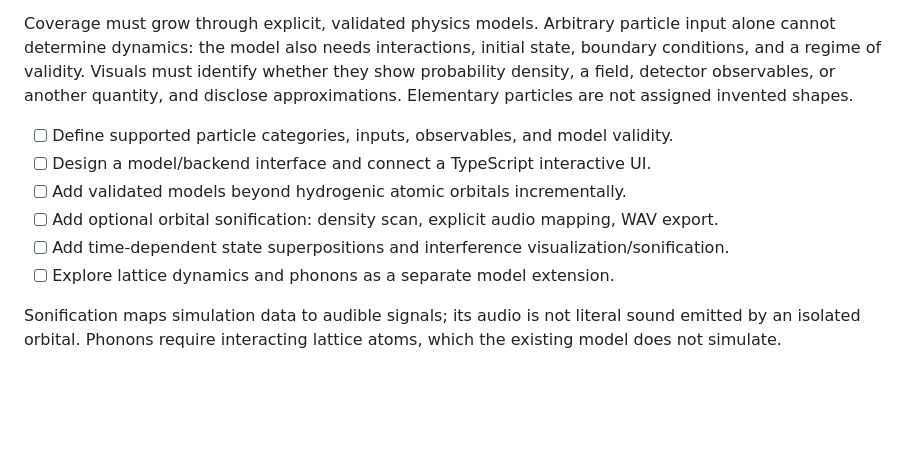
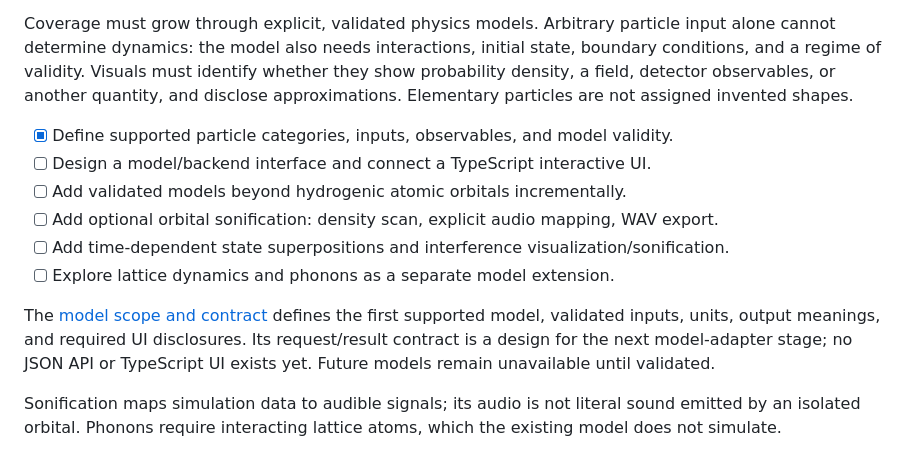
Before and after one commit to Jeanm2005/particle-simulator, a Markdown page: README.md, the part around the change. GitHub-like rendering; blank space fills up the shorter version.

Commit message:
Define supported physics model scope and adapter contract

```diff
--- a/README.md
+++ b/README.md
@@ -246,12 +246,17 @@ state, boundary conditions, and a regime of validity. Visuals must identify whet
 they show probability density, a field, detector observables, or another quantity,
 and disclose approximations. Elementary particles are not assigned invented shapes.
 
-- [ ] Define supported particle categories, inputs, observables, and model validity.
+- [x] Define supported particle categories, inputs, observables, and model validity.
 - [ ] Design a model/backend interface and connect a TypeScript interactive UI.
 - [ ] Add validated models beyond hydrogenic atomic orbitals incrementally.
 - [ ] Add optional orbital sonification: density scan, explicit audio mapping, WAV export.
 - [ ] Add time-dependent state superpositions and interference visualization/sonification.
 - [ ] Explore lattice dynamics and phonons as a separate model extension.
+
+The [model scope and contract](docs/model-scope.md) defines the first supported
+model, validated inputs, units, output meanings, and required UI disclosures.
+Its request/result contract is a design for the next model-adapter stage; no JSON
+API or TypeScript UI exists yet. Future models remain unavailable until validated.
 
 Sonification maps simulation data to audible signals; its audio is not literal
 sound emitted by an isolated orbital. Phonons require interacting lattice atoms,
```
Also changed, not shown: AGENTS.md (+4 -0 lines), docs/model-scope.md (added, +148 -0 lines).
